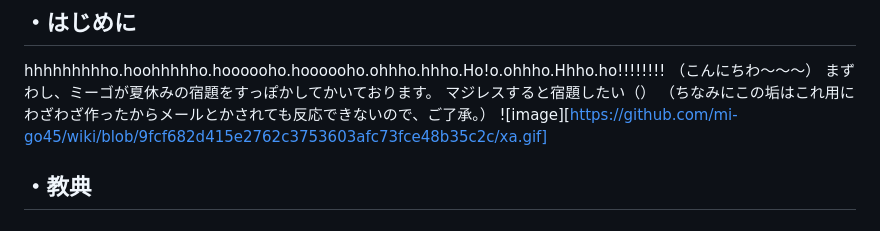
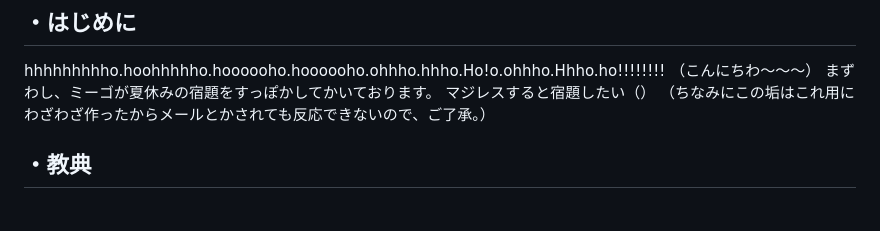
Before and after one commit to mi-go45/wiki, a Markdown page: index.md, the part around the change. Drawn GitHub-style.

```diff
--- a/index.md
+++ b/index.md
@@ -85,7 +85,6 @@ hhhhhhhhho.hoohhhhho.hoooooho.hoooooho.ohhho.hhho.Ho!o.ohhho.Hhho.ho!!!!!!!!
 まずわし、ミーゴが夏休みの宿題をすっぽかしてかいております。
 マジレスすると宿題したい（）
 （ちなみにこの垢はこれ用にわざわざ作ったからメールとかされても反応できないので、ご了承。）
-![image][https://github.com/mi-go45/wiki/blob/9fcf682d415e2762c3753603afc73fce48b35c2c/xa.gif]
 
 ## ・教典
 ### 1.私は全知全能、容姿端麗、成績優秀、スポーツ万能、文武両道なレンジ様を信じます。
```
